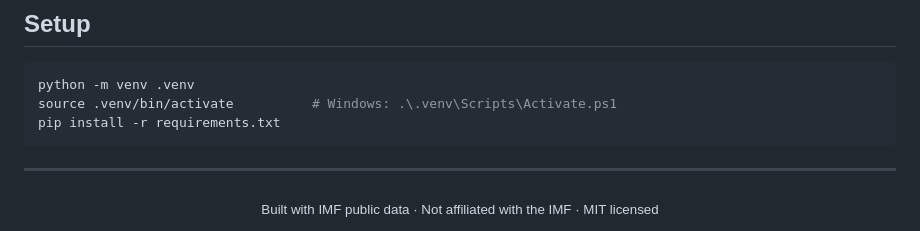
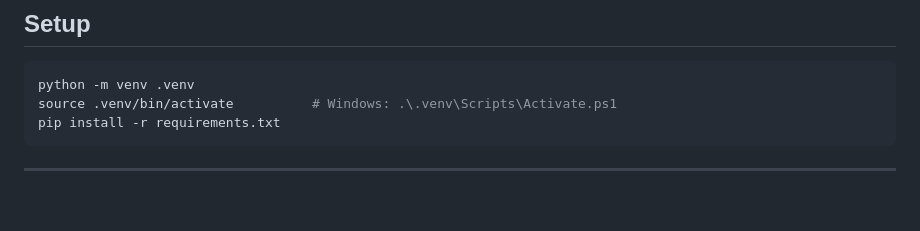
Before and after one commit to podolskiya/cis-currency-crises-alert, a Markdown page: README.md, the part around one of its changes. GitHub-like rendering; blank space fills up the shorter version.

Commit message:
Update README with image and remove footer
Added an image to the README and removed the footer.

````diff
--- a/README.md
+++ b/README.md
@@ -154,7 +155,3 @@ pip install -r requirements.txt
 ```
 
 ---
-
-<div align="center">
-<sub>Built with IMF public data · Not affiliated with the IMF · MIT licensed</sub>
-</div>
````
Also changed, not shown: other parts of README.md (+2 -1 lines).
